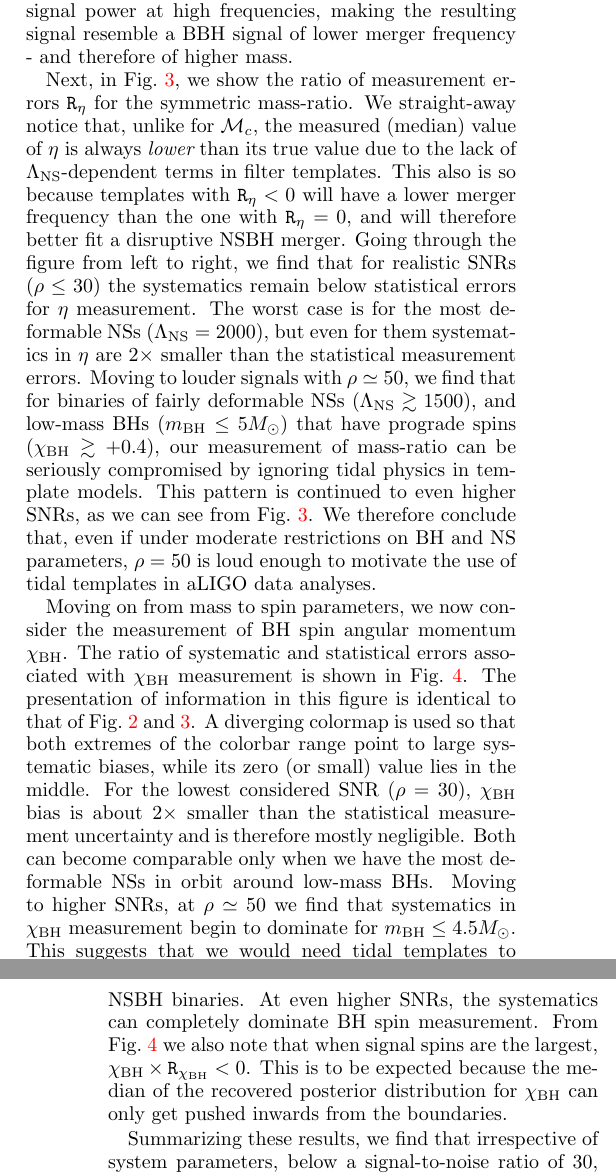
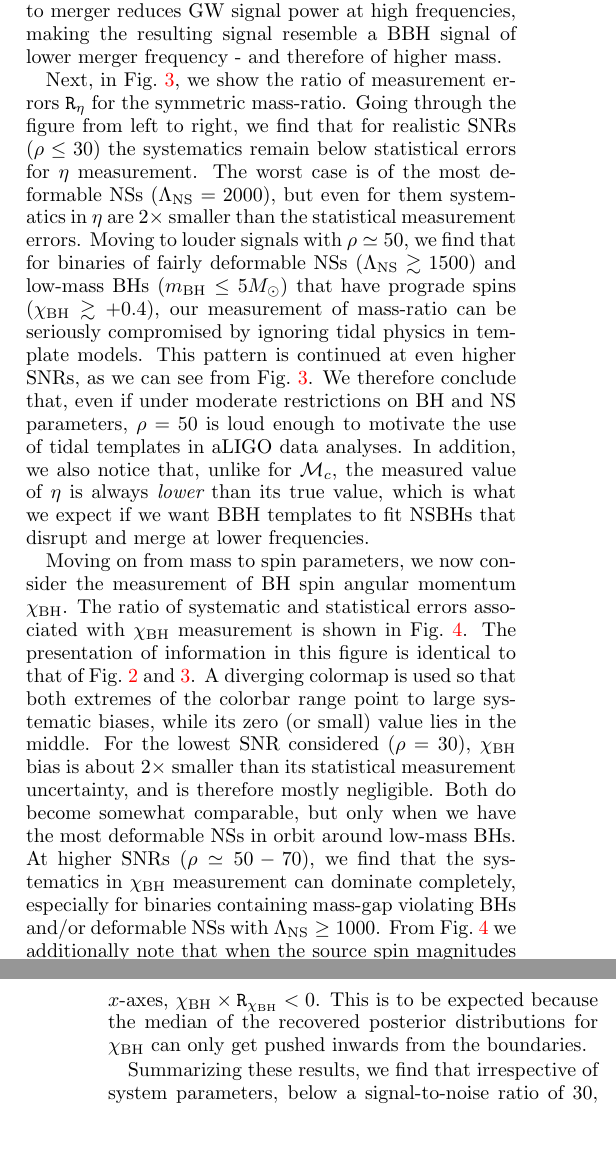
Before and after one commit to prayush/nsbh_tidal, a LaTeX paper (Paper/paper.tex): two parts of the columns of pages 6 and 7 of 19, joined at a grey line, cut so that both start at the same text, the shorter picture padded with empty space. Compiled offline with pdfLaTeX.

Commit message:
improved s3

```diff
--- a/Paper/paper.tex
+++ b/Paper/paper.tex
@@ -1045 +1041,0 @@ will not hamper the measurement of non-tidal parameters from NSBH signals.
-We start with calculating $\arr_{\mchirp}$, and show it in
@@ -1055,3 +1057,4 @@ $\arr_{\mchirp}$ can become comparable to unity, but only if the BH has
 prograde spin $\chibh\gtrsim 0.4$, {\it and} the true NS tidal deformability
 is large enough, s.t. $\lambdans \gtrsim 1000$.
 %
+We can therefore conclude that only for very loud signals, with
@@ -1068,29 +1070,28 @@ lower merger frequency - and therefore of higher mass.
 
 
 Next, in Fig.~\ref{fig:TN_EtaBias_vs_Lambda_SNR}, we show the ratio of
-measurement errors $\arr_\eta$ for the symmetric mass-ratio. We straight-away
-notice that, unlike for $\mchirp$, the measured (median) value of $\eta$ is
-always {\it lower} than its true value due to the lack of $\lambdans$-dependent
-terms in filter templates. This also is so because templates with $\arr_\eta<0$
-will have a lower merger frequency than the one with $\arr_\eta=0$, and will
-therefore better fit a disruptive NSBH merger.
+measurement errors $\arr_\eta$ for the symmetric mass-ratio.
 %
 Going through the figure from left to right, we find that for realistic
 SNRs ($\rho\leq 30$) the systematics remain below statistical errors for
-$\eta$ measurement. The worst case is for the most deformable NSs
+$\eta$ measurement. The worst case is of the most deformable NSs
 ($\lambdans = 2000$), but even for them systematics in $\eta$ are $2\times$
 smaller than the statistical measurement errors.
 %
 Moving to louder signals with $\rho\simeq 50$, we find that for binaries of
-fairly deformable NSs ($\lambdans\gtrsim 1500$), and low-mass BHs
+fairly deformable NSs ($\lambdans\gtrsim 1500$) and low-mass BHs
 ($\mbh\leq 5M_\odot$) that have prograde spins ($\chibh\gtrsim +0.4$), our
 measurement of mass-ratio can be seriously compromised by ignoring tidal
 physics in template models.
 %
-This pattern is continued to even higher SNRs, as we can see from
+This pattern is continued at even higher SNRs, as we can see from
 Fig.~\ref{fig:TN_EtaBias_vs_Lambda_SNR}. We therefore conclude that, even if
 under moderate restrictions on BH and NS parameters, $\rho=50$ is loud enough
 to motivate the use of tidal templates in aLIGO data analyses.
+%
+In addition, we also notice that, unlike for $\mchirp$, the measured value of
+$\eta$ is always {\it lower} than its true value, which is what we expect if we
+want BBH templates to fit NSBHs that disrupt and merge at lower frequencies.
 
 
 
@@ -1103,23 +1104,20 @@ and~\ref{fig:TN_EtaBias_vs_Lambda_SNR}. A diverging colormap is used so that bot
 extremes of the colorbar range point to large systematic biases, while its zero (or
 small) value lies in the middle.
 %
-For the lowest considered SNR ($\rho=30$), $\chibh$ bias is about $2\times$
-smaller than the statistical measurement uncertainty and is therefore mostly
-negligible. Both can become comparable only when we have the most deformable NSs
-in orbit around low-mass BHs.
-%
-Moving to higher SNRs, at $\rho\simeq50$ we find that systematics in $\chibh$
-measurement begin to dominate for $\mbh\leq 4.5M_\odot$.
-This suggests that we would need tidal templates to accurately
-characterize astrophysical mass-gap violating NSBH binaries.
-%
-At even higher SNRs, the systematics can completely dominate BH spin
-measurement.
-%
-From Fig.~\ref{fig:TN_BHspinBias_vs_Lambda_SNR} we also note that when signal
-spins are the largest, $\chibh\times\arr_{\chibh}<0$. This is to be
-expected because the median of the recovered posterior distribution for $\chibh$
-can only get pushed inwards from the boundaries.
+For the lowest SNR considered ($\rho=30$), $\chibh$ bias is about $2\times$
+smaller than its statistical measurement uncertainty, and is therefore mostly
+negligible. Both do become somewhat comparable, but only when we have the most
+deformable NSs in orbit around low-mass BHs.
+%
+At higher SNRs $(\rho\simeq50-70)$, we find that the systematics in $\chibh$
+measurement can dominate completely, especially for binaries containing
+mass-gap violating BHs and/or deformable NSs with $\lambdans\geq1000$.
+%
+From Fig.~\ref{fig:TN_BHspinBias_vs_Lambda_SNR} we additionally note that when
+the source spin magnitudes approach the highest allowed, i.e. at both extremes
+of the $x$-axes, $\chibh\times\arr_{\chibh}<0$. This is to be expected because
+the median of the recovered posterior distributions for $\chibh$ can only get
+pushed inwards from the boundaries.
 
 
 
```
Also changed, not shown: Paper/paper.tex (42 more changed lines).
